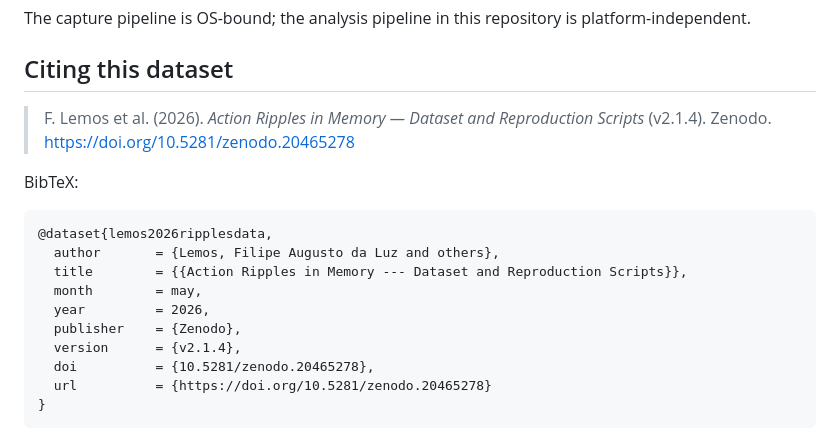
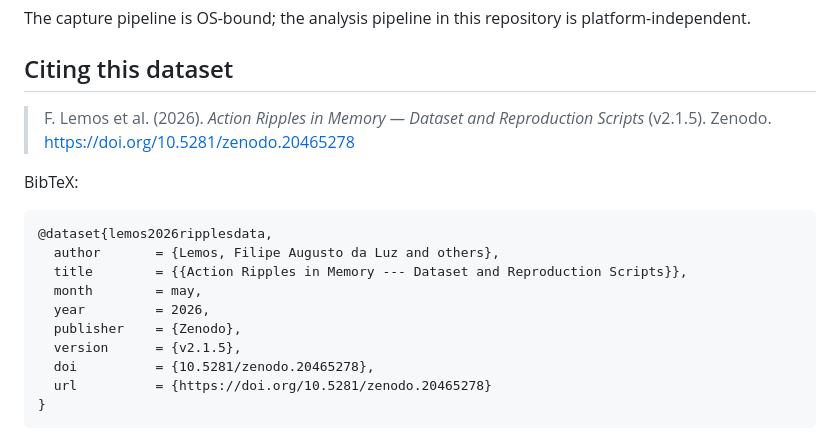
Before and after one commit to FALLCWB/ripples-data, a Markdown page: README.md, the part around the change. Drawn GitHub-style.

Commit message:
README: cite v2.1.5

```diff
--- a/README.md
+++ b/README.md
@@ -164,7 +164,7 @@ The capture pipeline is OS-bound; the analysis pipeline in this repository is pl
 
 ## Citing this dataset
 
-> F. Lemos et al. (2026). *Action Ripples in Memory — Dataset and Reproduction Scripts* (v2.1.4). Zenodo. https://doi.org/10.5281/zenodo.20465278
+> F. Lemos et al. (2026). *Action Ripples in Memory — Dataset and Reproduction Scripts* (v2.1.5). Zenodo. https://doi.org/10.5281/zenodo.20465278
 
 BibTeX:
 
@@ -175,7 +175,7 @@ BibTeX:
   month        = may,
   year         = 2026,
   publisher    = {Zenodo},
-  version      = {v2.1.4},
+  version      = {v2.1.5},
   doi          = {10.5281/zenodo.20465278},
   url          = {https://doi.org/10.5281/zenodo.20465278}
 }
```
